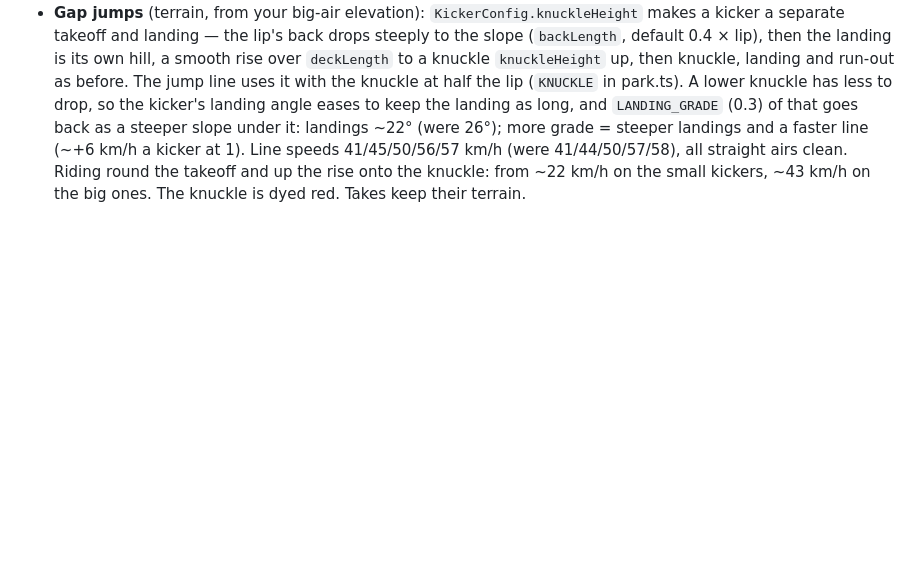
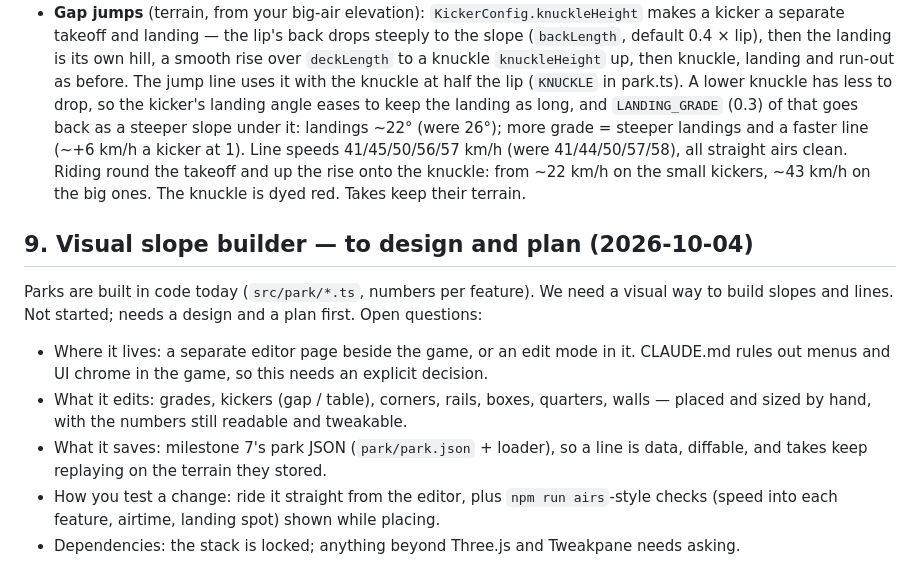
Before and after one commit to kalleoksa/camber, a Markdown page: docs/plan.md, the part around the change. GitHub-like rendering; blank space fills up the shorter version.

Commit message:
Plan: visual slope builder, to design and plan
Co-Authored-By: Claude Opus 5.5 <noreply@anthropic.com>
Claude-Session: https://claude.ai/code/session_01MHoo64PeH7z5F41FM4dxYF

```diff
--- a/docs/plan.md
+++ b/docs/plan.md
@@ -194,3 +194,18 @@ wait until powder exists.
   Line speeds 41/45/50/56/57 km/h (were 41/44/50/57/58), all straight airs clean.
   Riding round the takeoff and up the rise onto the knuckle: from ~22 km/h on the small
   kickers, ~43 km/h on the big ones. The knuckle is dyed red. Takes keep their terrain.
+
+## 9. Visual slope builder — to design and plan (2026-10-04)
+
+Parks are built in code today (`src/park/*.ts`, numbers per feature). We need a visual way
+to build slopes and lines. Not started; needs a design and a plan first. Open questions:
+
+- Where it lives: a separate editor page beside the game, or an edit mode in it. CLAUDE.md
+  rules out menus and UI chrome in the game, so this needs an explicit decision.
+- What it edits: grades, kickers (gap / table), corners, rails, boxes, quarters, walls —
+  placed and sized by hand, with the numbers still readable and tweakable.
+- What it saves: milestone 7's park JSON (`park/park.json` + loader), so a line is data,
+  diffable, and takes keep replaying on the terrain they stored.
+- How you test a change: ride it straight from the editor, plus `npm run airs`-style checks
+  (speed into each feature, airtime, landing spot) shown while placing.
+- Dependencies: the stack is locked; anything beyond Three.js and Tweakpane needs asking.
```
